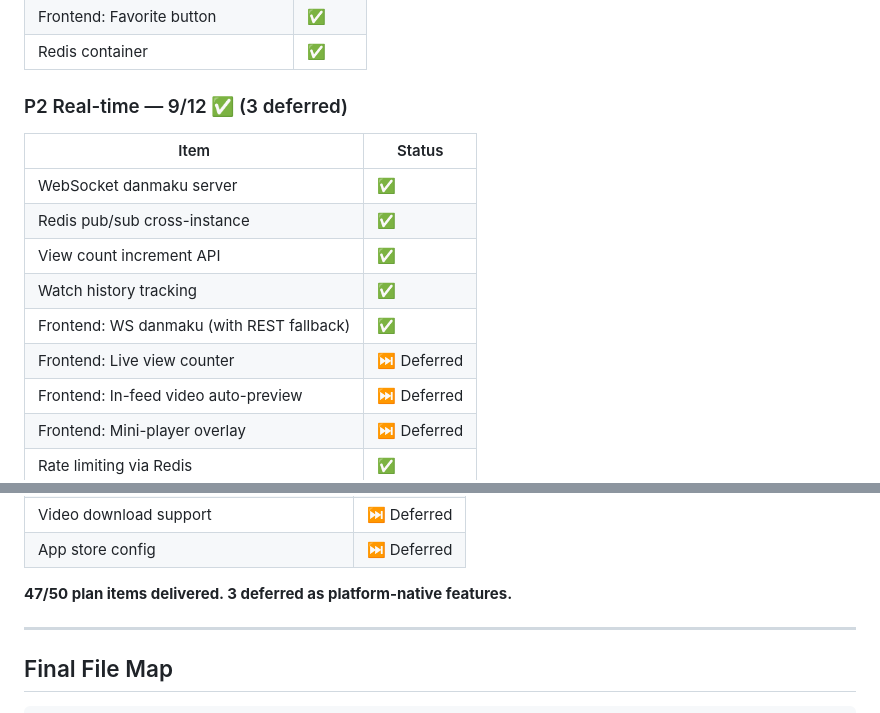
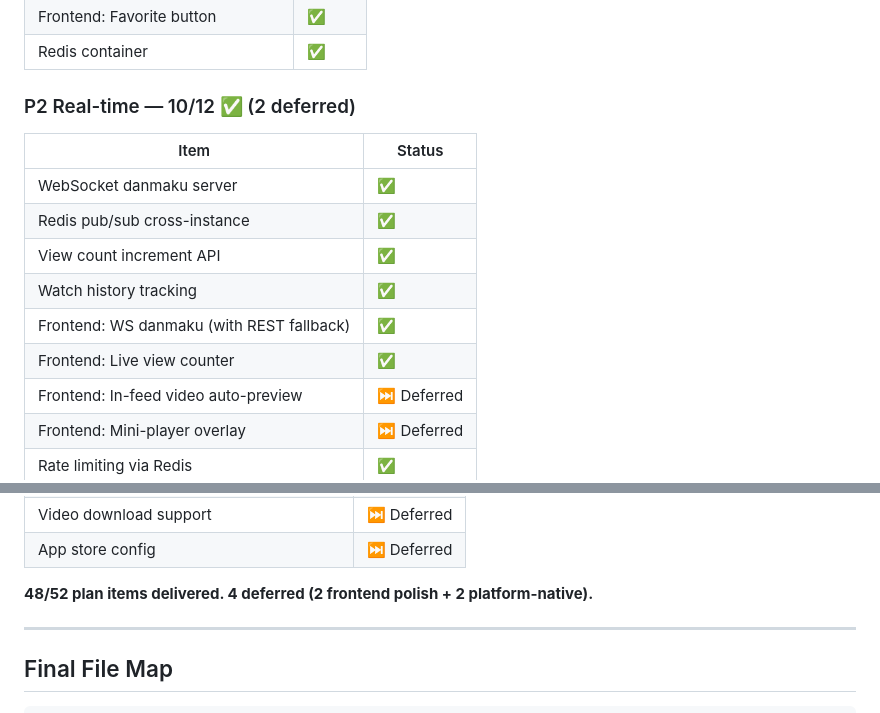
Before and after one commit to keikeiiu/Aiviaivi, a Markdown page: .claude/PROGRESS.md, 2 parts joined by grey strips. Rendered like a GitHub page.

Commit message:
docs: mark live view counter as delivered — 48/52 plan items

```diff
--- a/.claude/PROGRESS.md
+++ b/.claude/PROGRESS.md
@@ -40,7 +40,7 @@
 | Frontend: Favorite button | ✅ |
 | Redis container | ✅ |
 
-### P2 Real-time — 9/12 ✅ (3 deferred)
+### P2 Real-time — 10/12 ✅ (2 deferred)
 | Item | Status |
 |------|--------|
 | WebSocket danmaku server | ✅ |
@@ -48,7 +48,7 @@
 | View count increment API | ✅ |
 | Watch history tracking | ✅ |
 | Frontend: WS danmaku (with REST fallback) | ✅ |
-| Frontend: Live view counter | ⏭ Deferred |
+| Frontend: Live view counter | ✅ |
 | Frontend: In-feed video auto-preview | ⏭ Deferred |
 | Frontend: Mini-player overlay | ⏭ Deferred |
 | Rate limiting via Redis | ✅ |
@@ -69,7 +69,7 @@
 | Video download support | ⏭ Deferred |
 | App store config | ⏭ Deferred |
 
-**47/50 plan items delivered. 3 deferred as platform-native features.**
+**48/52 plan items delivered. 4 deferred (2 frontend polish + 2 platform-native).**
 
 ---
 
```
